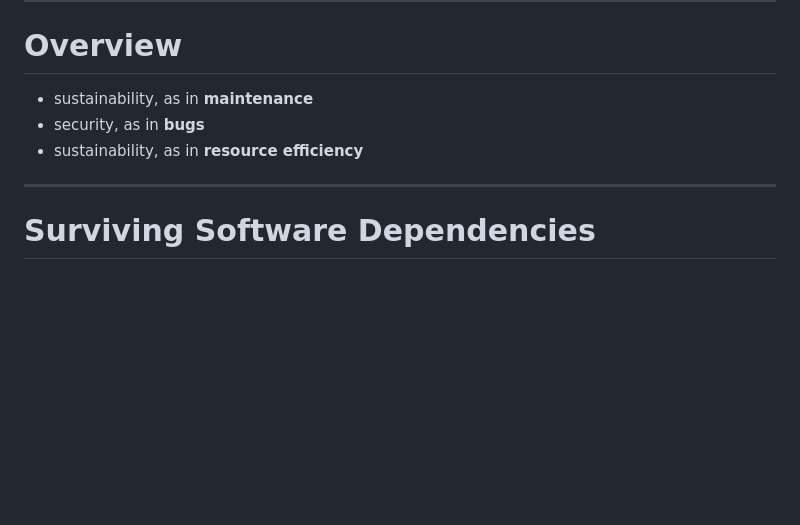
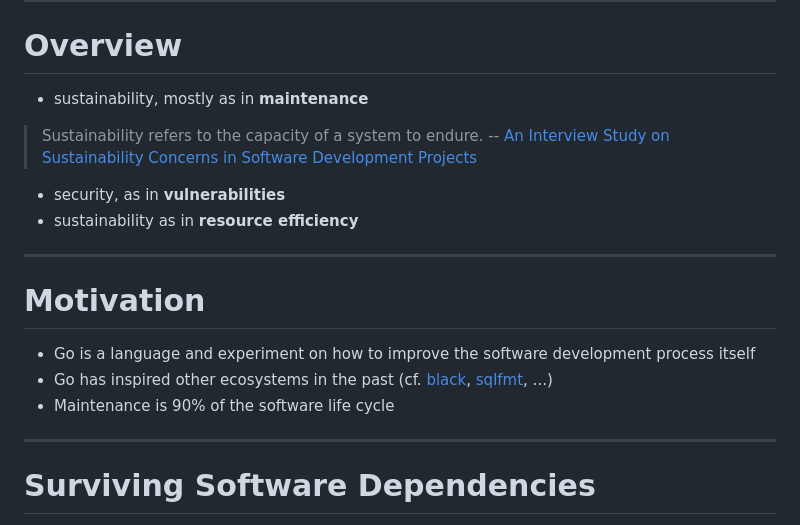
Before and after one commit to miku/goeco, a Markdown page: Slides.md, the part around the change printed below. Rendered like a GitHub page; blank space fills up the shorter version.

Commit message:
update notes

```diff
--- a/Slides.md
+++ b/Slides.md
@@ -47,9 +44,22 @@ Reach out!
 
 # Overview
 
-* sustainability, as in **maintenance**
-* security, as in **bugs**
-* sustainability, as in **resource efficiency**
+* sustainability, mostly as in **maintenance**
+
+> Sustainability refers to the capacity of a system to endure. -- [An Interview
+> Study on Sustainability Concerns in Software Development
+> Projects](https://ieeexplore.ieee.org/stamp/stamp.jsp?arnumber=8051370)
+
+* security, as in **vulnerabilities**
+* sustainability as in **resource efficiency**
+
+---
+
+# Motivation
+
+* Go is a language and experiment on how to improve the software development process itself
+* Go has inspired other ecosystems in the past (cf. [black](https://github.com/psf/black/), [sqlfmt](https://github.com/tconbeer/sqlfmt), ...)
+* Maintenance is 90% of the software life cycle
 
 ---
 
```
Also changed, not shown: other parts of Slides.md (+1 -4 lines).
